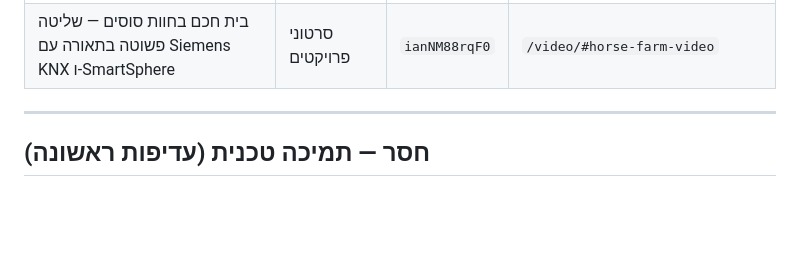
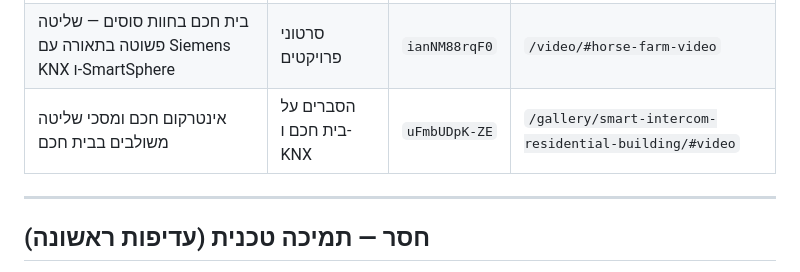
Before and after one commit to oren341965/i-feel-site, a Markdown page: docs/video-plan.md, the part around the change. Drawn GitHub-style; blank space fills up the shorter version.

Commit message:
Embed smart intercom video on I FEEL site

```diff
--- a/docs/video-plan.md
+++ b/docs/video-plan.md
@@ -33,6 +33,7 @@
 | שינוי עוצמת התאורה במפסקים | הדרכות שימוש | `rq23WL6a0Aw` | `/video/lighting-dimmer/` |
 | C-Gym תל אביב — בקרת מבנה חכמה | BMS | `n8tXISZ63gI` | `/structure-control/#cgym-video` |
 | בית חכם בחוות סוסים — שליטה פשוטה בתאורה עם Siemens KNX ו-SmartSphere | סרטוני פרויקטים | `ianNM88rqF0` | `/video/#horse-farm-video` |
+| אינטרקום חכם ומסכי שליטה משולבים בבית חכם | הסברים על בית חכם ו-KNX | `uFmbUDpK-ZE` | `/gallery/smart-intercom-residential-building/#video` |
 
 ---
 
```
